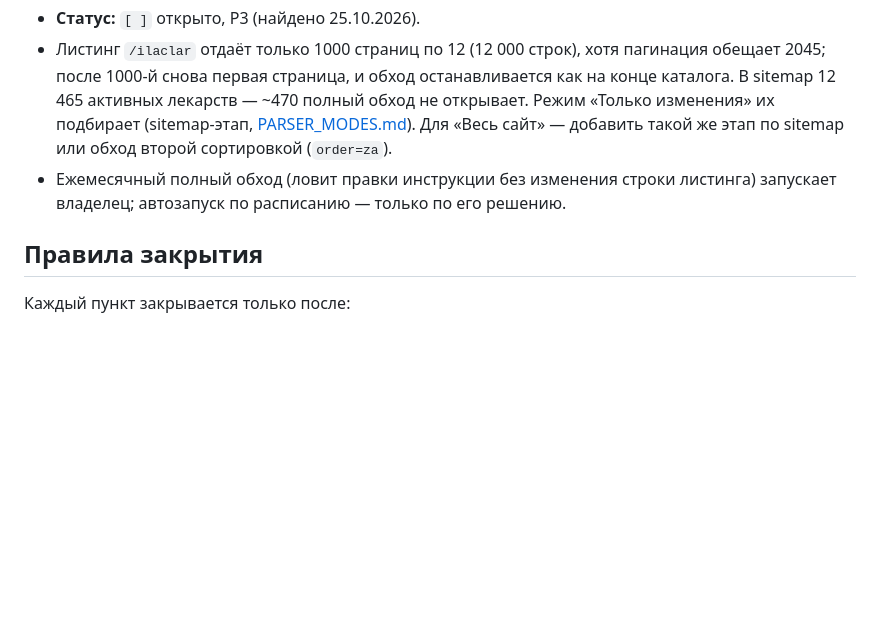
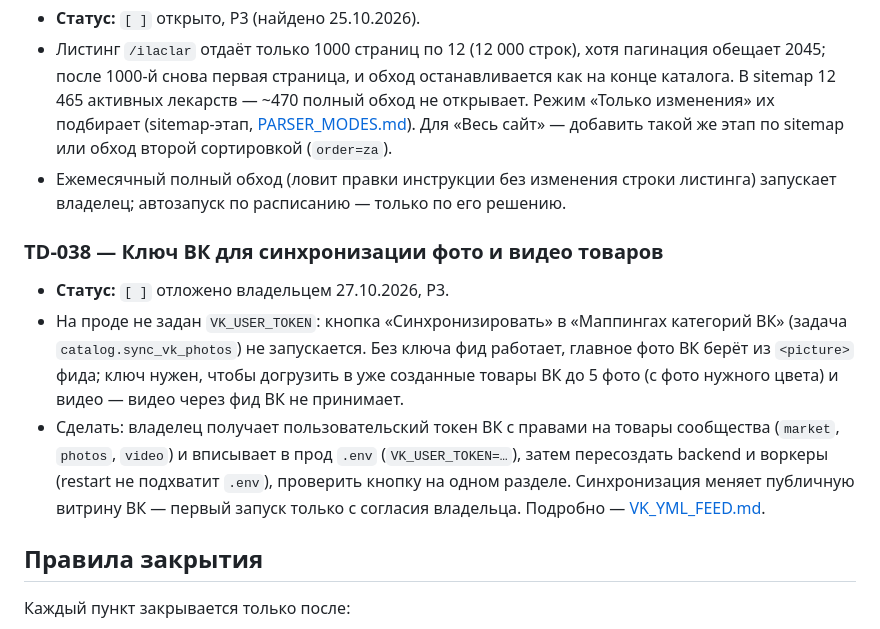
Before and after one commit to Mr-Fulani/PharmaTurk, a Markdown page: docs/TECH_DEBT.md, the part around the change. Rendered like a GitHub page; blank space fills up the shorter version.

Commit message:
Техдолг TD-038: ключ ВК для синхронизации фото и видео товаров

```diff
--- a/docs/TECH_DEBT.md
+++ b/docs/TECH_DEBT.md
@@ -714,6 +714,19 @@ PR слишком рискованно.
 - Ежемесячный полный обход (ловит правки инструкции без изменения строки листинга) запускает владелец;
   автозапуск по расписанию — только по его решению.
 
+### TD-038 — Ключ ВК для синхронизации фото и видео товаров
+
+- **Статус:** `[ ]` отложено владельцем 27.10.2026, P3.
+- На проде не задан `VK_USER_TOKEN`: кнопка «Синхронизировать» в «Маппингах категорий ВК»
+  (задача `catalog.sync_vk_photos`) не запускается. Без ключа фид работает, главное фото ВК берёт
+  из `<picture>` фида; ключ нужен, чтобы догрузить в уже созданные товары ВК до 5 фото (с фото
+  нужного цвета) и видео — видео через фид ВК не принимает.
+- Сделать: владелец получает пользовательский токен ВК с правами на товары сообщества
+  (`market`, `photos`, `video`) и вписывает в прод `.env` (`VK_USER_TOKEN=…`), затем пересоздать
+  backend и воркеры (restart не подхватит `.env`), проверить кнопку на одном разделе. Синхронизация
+  меняет публичную витрину ВК — первый запуск только с согласия владельца. Подробно —
+  [VK_YML_FEED.md](VK_YML_FEED.md).
+
 ## Правила закрытия
 
 Каждый пункт закрывается только после:
```
